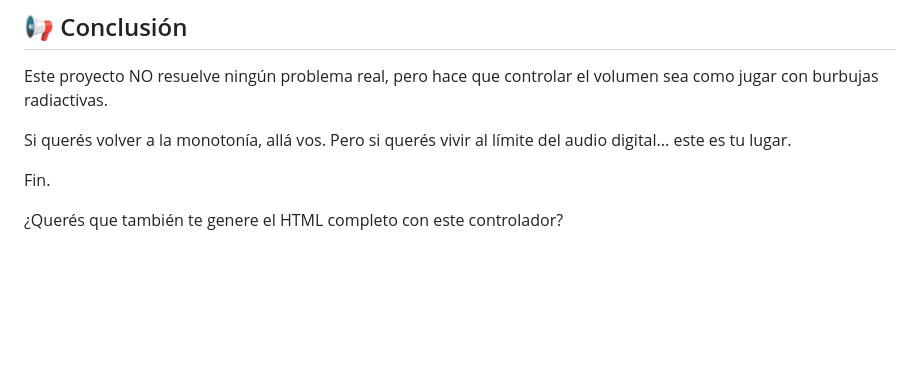
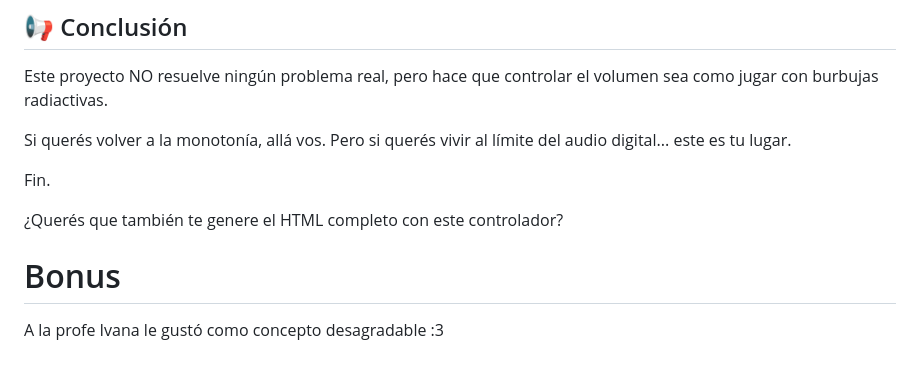
Before and after one commit to hernanPoblete/meme-volume-controller, a Markdown page: README.md, the part around the change. Rendered like a GitHub page; blank space fills up the shorter version.

Commit message:
MAAAAAAAAAAAAAAAAAS REDMI

```diff
--- a/README.md
+++ b/README.md
@@ -87,3 +87,8 @@ Si querés volver a la monotonía, allá vos. Pero si querés vivir al límite d
 Fin.
 
 ¿Querés que también te genere el HTML completo con este controlador?
+
+
+# Bonus
+
+A la profe Ivana le gustó como concepto desagradable :3
```
